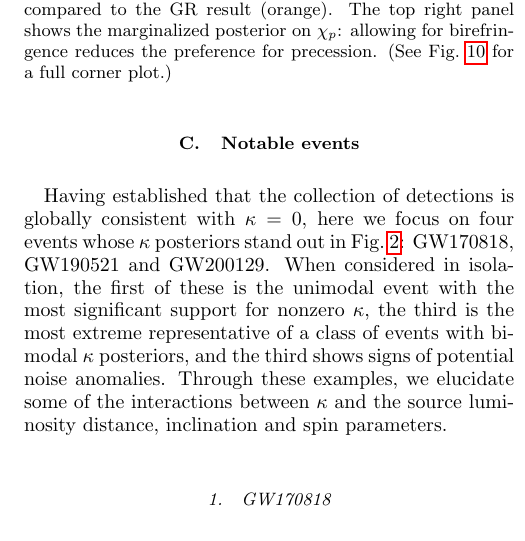
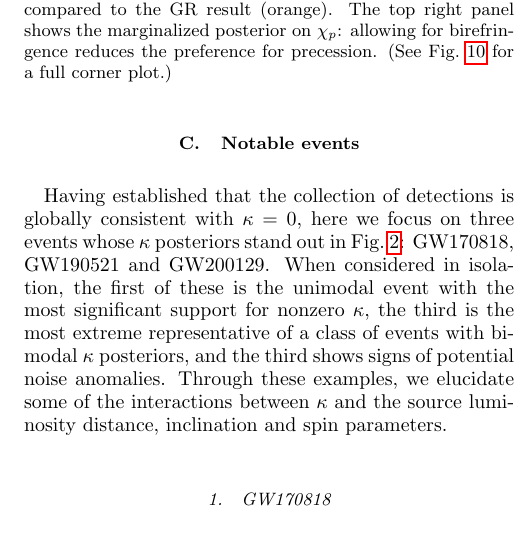
Before and after one commit to thomasckng/Constraining-Birefringence-with-GWTC-3, a LaTeX paper (src/tex/ms.tex): part of one column of page 6 of 12, cut so that both start at the same text. Compiled offline with pdfLaTeX; a LaTeX package or settings file that is missing is left out.

Commit message:
Correct number of notable events

```diff
--- a/src/tex/ms.tex
+++ b/src/tex/ms.tex
@@ -390,7 +390,7 @@ The hierarchical measurement leads to an expectation that \variable{output/gener
 \subsection{Notable events}
 \label{sec:results:notable}
 
-Having established that the collection of detections is globally consistent with $\kappa=0$, here we focus on four events whose $\kappa$ posteriors stand out in Fig.~\ref{fig:violin_kappa}: GW170818, GW190521 and GW200129.
+Having established that the collection of detections is globally consistent with $\kappa=0$, here we focus on three events whose $\kappa$ posteriors stand out in Fig.~\ref{fig:violin_kappa}: GW170818, GW190521 and GW200129.
 When considered in isolation, the first of these is the unimodal event with the most significant support for nonzero $\kappa$, the third is the most extreme representative of a class of events with bimodal $\kappa$ posteriors, and the third shows signs of potential noise anomalies.
 Through these examples, we elucidate some of the interactions between $\kappa$ and the source luminosity distance, inclination and spin parameters.
 
```
